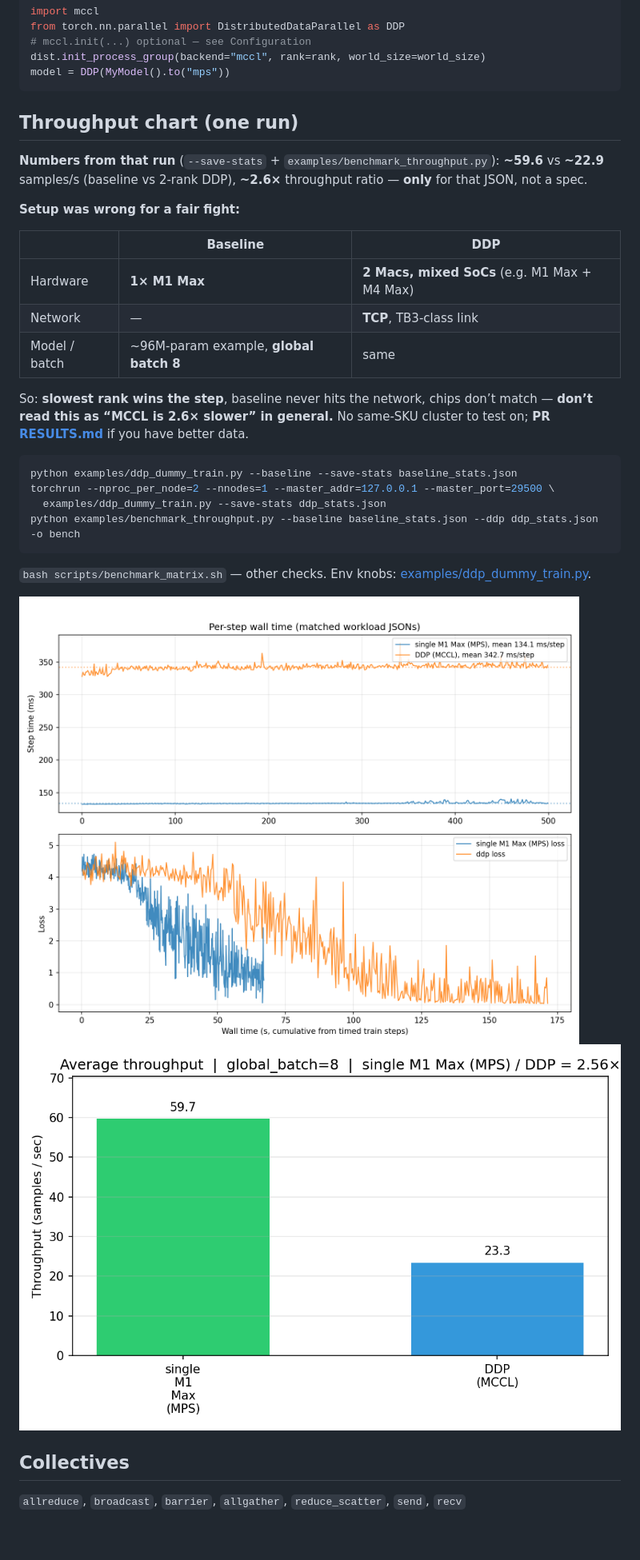
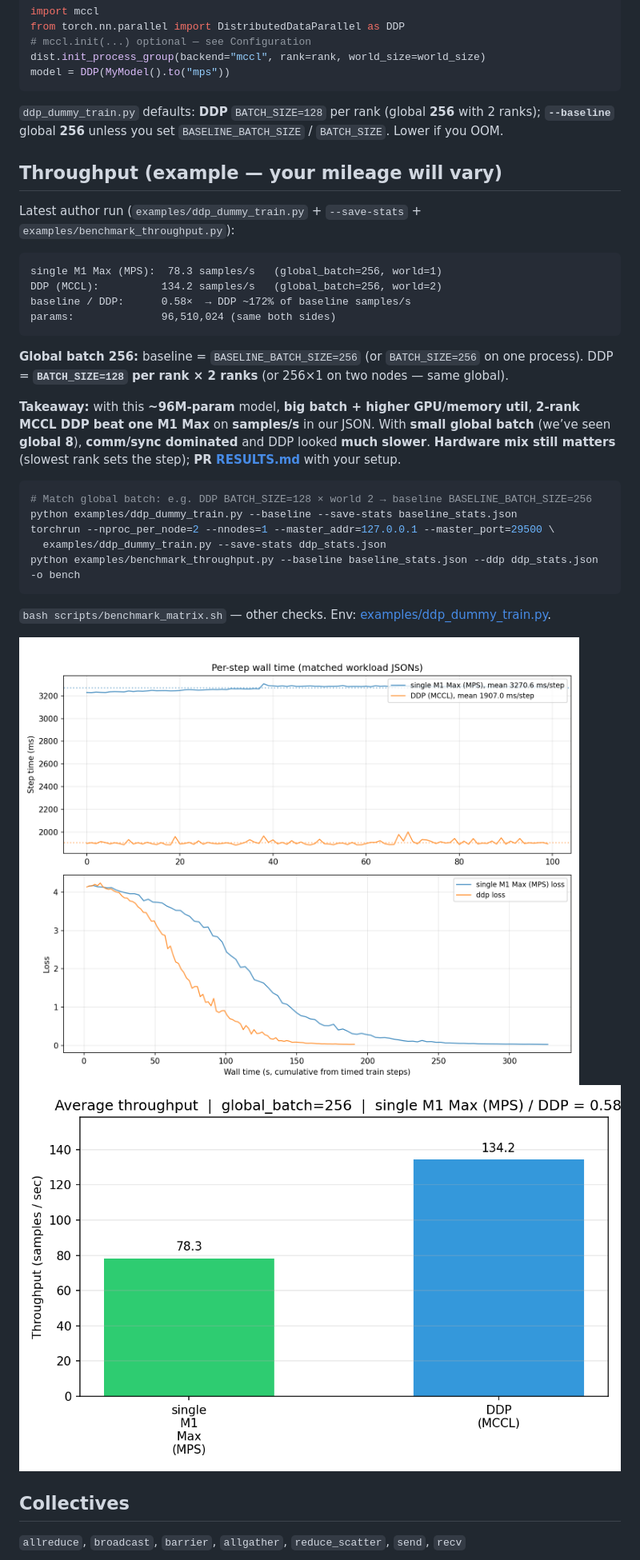
Before and after one commit to mps-ddp/mccl, a Markdown page: README.md, the part around one of its changes. Shown at 80% size. Rendered like a GitHub page; pictures changed too: bench.png, bench_bars.png; blank space fills up the shorter version.

Commit message:
add updated tests

````diff
--- a/README.md
+++ b/README.md
@@ -47,28 +47,32 @@ dist.init_process_group(backend="mccl", rank=rank, world_size=world_size)
 model = DDP(MyModel().to("mps"))
 ```
 
-## Throughput chart (one run)
+`ddp_dummy_train.py` defaults: **DDP** `BATCH_SIZE=128` per rank (global **256** with 2 ranks); **`--baseline`** global **256** unless you set `BASELINE_BATCH_SIZE` / `BATCH_SIZE`. Lower if you OOM.
 
-**Numbers from that run** (`--save-stats` + `examples/benchmark_throughput.py`): **~59.6** vs **~22.9** samples/s (baseline vs 2-rank DDP), **~2.6×** throughput ratio — **only** for that JSON, not a spec.
+## Throughput (example — **your mileage will vary**)
 
-**Setup was wrong for a fair fight:**
+Latest author run (`examples/ddp_dummy_train.py` + `--save-stats` + `examples/benchmark_throughput.py`):
 
-| | Baseline | DDP |
-|--|--|--|
-| Hardware | **1× M1 Max** | **2 Macs, mixed SoCs** (e.g. M1 Max + M4 Max) |
-| Network | — | **TCP**, TB3-class link |
-| Model / batch | ~96M-param example, **global batch 8** | same |
+```
+single M1 Max (MPS):  78.3 samples/s   (global_batch=256, world=1)
+DDP (MCCL):          134.2 samples/s   (global_batch=256, world=2)
+baseline / DDP:      0.58×  → DDP ~172% of baseline samples/s
+params:              96,510,024 (same both sides)
+```
 
-So: **slowest rank wins the step**, baseline never hits the network, chips don’t match — **don’t read this as “MCCL is 2.6× slower” in general.** No same-SKU cluster to test on; **PR [RESULTS.md](RESULTS.md)** if you have better data.
+**Global batch 256:** baseline = `BASELINE_BATCH_SIZE=256` (or `BATCH_SIZE=256` on one process). DDP = **`BATCH_SIZE=128` per rank × 2 ranks** (or 256×1 on two nodes — same global).
+
+**Takeaway:** with this **~96M-param** model, **big batch + higher GPU/memory util**, **2-rank MCCL DDP beat one M1 Max** on **samples/s** in our JSON. With **small global batch** (we’ve seen **global 8**), **comm/sync dominated** and DDP looked **much slower**. **Hardware mix still matters** (slowest rank sets the step); **PR [RESULTS.md](RESULTS.md)** with your setup.
 
 ```bash
+# Match global batch: e.g. DDP BATCH_SIZE=128 × world 2 → baseline BASELINE_BATCH_SIZE=256
 python examples/ddp_dummy_train.py --baseline --save-stats baseline_stats.json
 torchrun --nproc_per_node=2 --nnodes=1 --master_addr=127.0.0.1 --master_port=29500 \
   examples/ddp_dummy_train.py --save-stats ddp_stats.json
 python examples/benchmark_throughput.py --baseline baseline_stats.json --ddp ddp_stats.json -o bench
 ```
 
-`bash scripts/benchmark_matrix.sh` — other checks. Env knobs: [examples/ddp_dummy_train.py](examples/ddp_dummy_train.py).
+`bash scripts/benchmark_matrix.sh` — other checks. Env: [examples/ddp_dummy_train.py](examples/ddp_dummy_train.py).
 
 ![bench](bench.png)
 ![bars](bench_bars.png)
````
Also changed, not shown: other parts of README.md (+1 -1 lines), 2 other files.
